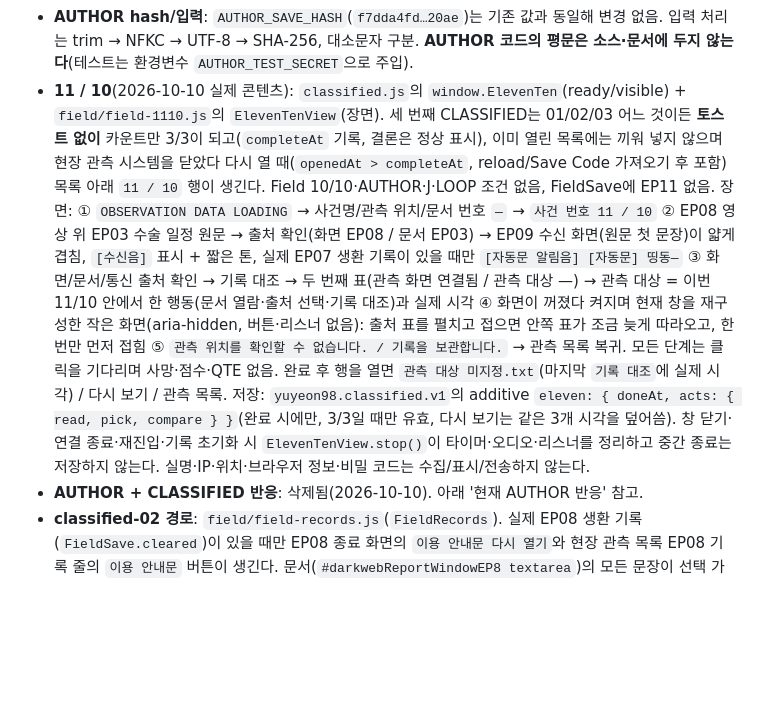
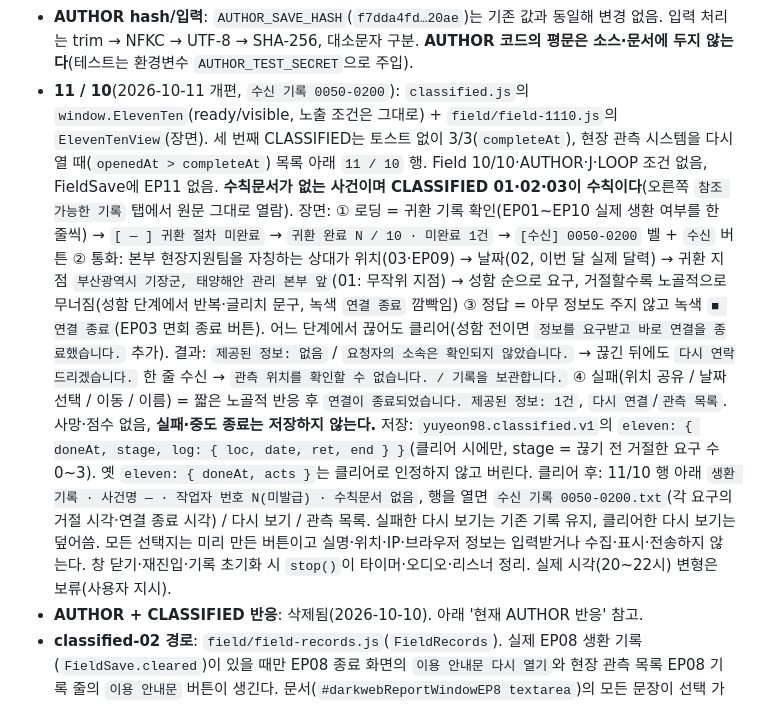
Before and after one commit to nanarinnn/windows98, a Markdown page: PROJECT_CONTEXT.md, the part around the change. Rendered like a GitHub page; blank space fills up the shorter version.

Commit message:
docs: record the 11 / 10 call rebuild and devseed=classified
Co-Authored-By: Claude Opus 5.5 <noreply@anthropic.com>

```diff
--- a/PROJECT_CONTEXT.md
+++ b/PROJECT_CONTEXT.md
@@ -283,7 +283,7 @@ EP01(한 장소에서 밤을 버티는 관측형)과 달리 **움직이는 열
 - UI: 첫 발견 전에는 CLASSIFIED 메뉴/문구가 **어디에도 없다**. 첫 발견 뒤에만 사건수사노트에 `CLASSIFIED` 탭이 생기고 `[ CLASSIFIED ]` / `복구된 분류 보류 기록 1 / 3` / `■ 01 태양해안 기록 대조`만 보여 준다(2026-10-10부터 미정의·미발견 칸 `□ [미확보]`는 표시하지 않는다). 3 / 3도 그 숫자만 바뀌고 다른 일은 일어나지 않는다. AUTHOR 여부(`AUTHOR BONUS`, `AUTHOR ACCESS` 등)는 CLASSIFIED UI에 표시하지 않는다. 정상 진행 버튼처럼 보이는 UI(`[CLASSIFIED 찾기]` 등)는 만들지 않는다.
 - **classified-01 (EP06 × EP01 태양해안 기록 대조)**: 기존 canon만 사용한다. EP06(박예림, 2019, 부산광역시 기장군 태양해안 실종)과 EP01(부산광역시 태양해안, 문서 번호 `해안관리-2019-031`)이 **같은 장소를 가리킨다**는 사실만 보여 주며, 인과·동일 사건·동일 존재·은폐는 확정하지 않는다(문서의 마지막 문장은 `두 사건의 관계는 확인되지 않았습니다.`). 발견 조건: EP06 normal clear(→ EP07 unlock, CLASSIFIED 불필요) **후** 교실을 닫기 전의 post-clear free inspection에서 17번 자리를 다시 조사하면 contextual action `17번 자리를 다시 확인한다`가 생기고, 누르면 **CROSS-REFERENCE** 창이 열린다(2026-10-10): 왼쪽 EP06 문장(`6화.txt` 원문 "2019년 청림고등학교 2학년 3반 17번 박예림 학생이 수학여행 부산광역시 기장군 태양해안 중 실종되었다."), 오른쪽 EP01 문장(`1화.txt` 원문 세 줄, `해안관리-2019-031`). 플레이어가 왼쪽 구절을 눌러 2019 / 부산광역시 / 기장군 / 태양해안을 직접 연결하면(다른 구절은 "대조 결과 없음") 결론 `두 사건의 관계는 확인되지 않았습니다.`가 나오고 `[CLASSIFIED TRACE RECOVERED]` 토스트(`CLASSIFIED 1 / 3`)가 뜬다. 같은 `crossRef` 데이터 형식으로 02/03을 추가할 수 있다. 새 괴이 물건은 만들지 않았고, 재조사는 중복 획득하지 않는다. 구현: `field/ep06/ep06-ui.js`의 post-clear 상태(clear 기록·EP07 unlock은 그대로, `FieldCore.refresh()`와 `[data-live]`로 clear 화면에서 17번 자리와 이 버튼만 활성).
 - **AUTHOR hash/입력**: `AUTHOR_SAVE_HASH`(`f7dda4fd…20ae`)는 기존 값과 동일해 변경 없음. 입력 처리는 trim → NFKC → UTF-8 → SHA-256, 대소문자 구분. **AUTHOR 코드의 평문은 소스·문서에 두지 않는다**(테스트는 환경변수 `AUTHOR_TEST_SECRET`으로 주입).
-- **11 / 10**(2026-10-10 실제 콘텐츠): `classified.js`의 `window.ElevenTen`(ready/visible) + `field/field-1110.js`의 `ElevenTenView`(장면). 세 번째 CLASSIFIED는 01/02/03 어느 것이든 **토스트 없이** 카운트만 3/3이 되고(`completeAt` 기록, 결론은 정상 표시), 이미 열린 목록에는 끼워 넣지 않으며 현장 관측 시스템을 닫았다 다시 열 때(`openedAt > completeAt`, reload/Save Code 가져오기 후 포함) 목록 아래 `11 / 10` 행이 생긴다. Field 10/10·AUTHOR·J·LOOP 조건 없음, FieldSave에 EP11 없음. 장면: ① `OBSERVATION DATA LOADING` → 사건명/관측 위치/문서 번호 `—` → `사건 번호 11 / 10` ② EP08 영상 위 EP03 수술 일정 원문 → 출처 확인(화면 EP08 / 문서 EP03) → EP09 수신 화면(원문 첫 문장)이 얇게 겹침, `[수신음]` 표시 + 짧은 톤, 실제 EP07 생환 기록이 있을 때만 `[자동문 알림음] [자동문] 띵동—` ③ 화면/문서/통신 출처 확인 → 기록 대조 → 두 번째 표(관측 화면 연결됨 / 관측 대상 —) → 관측 대상 = 이번 11/10 안에서 한 행동(문서 열람·출처 선택·기록 대조)과 실제 시각 ④ 화면이 꺼졌다 켜지며 현재 창을 재구성한 작은 화면(aria-hidden, 버튼·리스너 없음): 출처 표를 펼치고 접으면 안쪽 표가 조금 늦게 따라오고, 한 번만 먼저 접힘 ⑤ `관측 위치를 확인할 수 없습니다. / 기록을 보관합니다.` → 관측 목록 복귀. 모든 단계는 클릭을 기다리며 사망·점수·QTE 없음. 완료 후 행을 열면 `관측 대상 미지정.txt`(마지막 `기록 대조`에 실제 시각) / 다시 보기 / 관측 목록. 저장: `yuyeon98.classified.v1`의 additive `eleven: { doneAt, acts: { read, pick, compare } }`(완료 시에만, 3/3일 때만 유효, 다시 보기는 같은 3개 시각을 덮어씀). 창 닫기·연결 종료·재진입·기록 초기화 시 `ElevenTenView.stop()`이 타이머·오디오·리스너를 정리하고 중간 종료는 저장하지 않는다. 실명·IP·위치·브라우저 정보·비밀 코드는 수집/표시/전송하지 않는다.
+- **11 / 10**(2026-10-11 개편, `수신 기록 0050-0200`): `classified.js`의 `window.ElevenTen`(ready/visible, 노출 조건은 그대로) + `field/field-1110.js`의 `ElevenTenView`(장면). 세 번째 CLASSIFIED는 토스트 없이 3/3(`completeAt`), 현장 관측 시스템을 다시 열 때(`openedAt > completeAt`) 목록 아래 `11 / 10` 행. Field 10/10·AUTHOR·J·LOOP 조건 없음, FieldSave에 EP11 없음. **수칙문서가 없는 사건이며 CLASSIFIED 01·02·03이 수칙이다**(오른쪽 `참조 가능한 기록` 탭에서 원문 그대로 열람). 장면: ① 로딩 = 귀환 기록 확인(EP01~EP10 실제 생환 여부를 한 줄씩) → `[ — ] 귀환 절차 미완료` → `귀환 완료 N / 10 · 미완료 1건` → `[수신] 0050-0200` 벨 + `수신` 버튼 ② 통화: 본부 현장지원팀을 자칭하는 상대가 위치(03·EP09) → 날짜(02, 이번 달 실제 달력) → 귀환 지점 `부산광역시 기장군, 태양해안 관리 본부 앞`(01: 무작위 지점) → 성함 순으로 요구, 거절할수록 노골적으로 무너짐(성함 단계에서 반복·글리치 문구, 녹색 `연결 종료` 깜빡임) ③ 정답 = 아무 정보도 주지 않고 녹색 `■ 연결 종료`(EP03 면회 종료 버튼). 어느 단계에서 끊어도 클리어(성함 전이면 `정보를 요구받고 바로 연결을 종료했습니다.` 추가). 결과: `제공된 정보: 없음` / `요청자의 소속은 확인되지 않았습니다.` → 끊긴 뒤에도 `다시 연락드리겠습니다.` 한 줄 수신 → `관측 위치를 확인할 수 없습니다. / 기록을 보관합니다.` ④ 실패(위치 공유 / 날짜 선택 / 이동 / 이름) = 짧은 노골적 반응 후 `연결이 종료되었습니다. 제공된 정보: 1건`, `다시 연결`/`관측 목록`. 사망·점수 없음, **실패·중도 종료는 저장하지 않는다.** 저장: `yuyeon98.classified.v1`의 `eleven: { doneAt, stage, log: { loc, date, ret, end } }`(클리어 시에만, stage = 끊기 전 거절한 요구 수 0~3). 옛 `eleven: { doneAt, acts }`는 클리어로 인정하지 않고 버린다. 클리어 후: 11/10 행 아래 `생환 기록 · 사건명 — · 작업자 번호 N(미발급) · 수칙문서 없음`, 행을 열면 `수신 기록 0050-0200.txt`(각 요구의 거절 시각·연결 종료 시각) / 다시 보기 / 관측 목록. 실패한 다시 보기는 기존 기록 유지, 클리어한 다시 보기는 덮어씀. 모든 선택지는 미리 만든 버튼이고 실명·위치·IP·브라우저 정보는 입력받거나 수집·표시·전송하지 않는다. 창 닫기·재진입·기록 초기화 시 `stop()`이 타이머·오디오·리스너 정리. 실제 시각(20~22시) 변형은 보류(사용자 지시).
 - **AUTHOR + CLASSIFIED 반응**: 삭제됨(2026-10-10). 아래 '현재 AUTHOR 반응' 참고.
 - **classified-02 경로**: `field/field-records.js`(`FieldRecords`). 실제 EP08 생환 기록(`FieldSave.cleared`)이 있을 때만 EP08 종료 화면의 `이용 안내문 다시 열기`와 현장 관측 목록 EP08 기록 줄의 `이용 안내문` 버튼이 생긴다. 문서(`#darkwebReportWindowEP8 textarea`)의 모든 문장이 선택 가능하고 `관련 문구 조회`는 일반 조회다(환자/병원 표현이 있는 문장 → `[EP.03 …] 현장 생환 기록`, EP03 생환 기록이 없으면 `열람 권한이 없는 기록 1건`). `기록 열기` → `Classified.pairReference('classified-02')`. 대응: 수술 대상으로 분류됩니다 ↔ 수술이 예정된 국내 모든 입원 환자 / 해당 날짜에 반드시 수술을 받게 됨 ↔ 임의의 날짜로 이미 지정되어 있습니다.
 - **classified-03 경로**: `terminal.js`의 `FIELD_RECORDS`. 일반 검색(구조 요원 / 개인 정보 / 위치 / 요원 / 면회 / 0050-0200, 또는 원문에 포함된 문구)이 실제 생환한 EP03·EP09의 원문 기록을 기존 결과 뒤에 덧붙여 보여 준다(기록/현황 명령은 기존 출력 그대로). 기록마다 `원문 열기`와 관련 용어 버튼(누르면 그 용어 검색). EP03·EP09 기록을 둘 다 열면 `문장 대조` → `pairReference('classified-03', …, { stack: true })`. 대응: 공통 = 모든 개인 정보를 알고 있습니다 ↔ 현재 위치를 즉시 파악 가능한 / 대비(정상 절차 / 경고 조건) = 본부 요원임을 강조하거나 당신의 정보와 안내문을 요구하지 않습니다 ↔ 요원이라 하며 귀하의 위치를 물어오는 경우.
```
Also changed, not shown: CHANGELOG_AI.md (+34 -0 lines).
